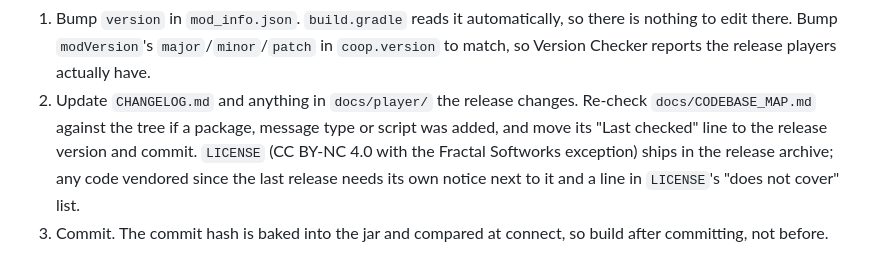
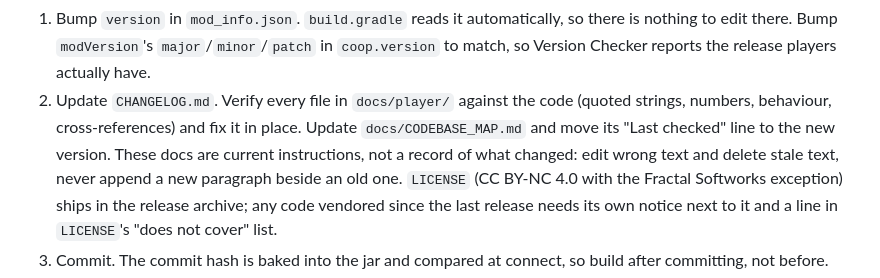
Before and after one commit to AyoKeito/starsector-coop, a Markdown page: README_DEV.md, the part around the change. GitHub-like rendering.

Commit message:
docs: standing rule that player docs and the codebase map are verified per release
Every release verifies each file in docs/player against the code and
fixes it in place, and every version bump updates docs/CODEBASE_MAP.md.
The docs are current instructions, not a record of changes, so wrong
text is edited and stale text deleted rather than appended to.

Co-Authored-By: Claude Fable 5.1 <noreply@anthropic.com>
Claude-Session: https://claude.ai/code/session_01QwAN82gCuyzz8wiBFXF95X

```diff
--- a/README_DEV.md
+++ b/README_DEV.md
@@ -333,9 +333,11 @@ Steps:
 1. Bump `version` in `mod_info.json`. `build.gradle` reads it automatically, so there is nothing to
    edit there. Bump `modVersion`'s `major`/`minor`/`patch` in `coop.version` to match, so Version
    Checker reports the release players actually have.
-2. Update `CHANGELOG.md` and anything in `docs/player/` the release changes. Re-check
-   `docs/CODEBASE_MAP.md` against the tree if a package, message type or script was added, and
-   move its "Last checked" line to the release version and commit.
+2. Update `CHANGELOG.md`. Verify every file in `docs/player/` against the code (quoted strings,
+   numbers, behaviour, cross-references) and fix it in place. Update `docs/CODEBASE_MAP.md` and move
+   its "Last checked" line to the new version. These docs are current instructions, not a record of
+   what changed: edit wrong text and delete stale text, never append a new paragraph beside an old
+   one.
    `LICENSE` (CC BY-NC 4.0 with the Fractal Softworks exception) ships in the release archive; any
    code vendored since the last release needs its own notice next to it and a line in `LICENSE`'s
    "does not cover" list.
```
Also changed, not shown: CLAUDE.md (+1 -0 lines).
